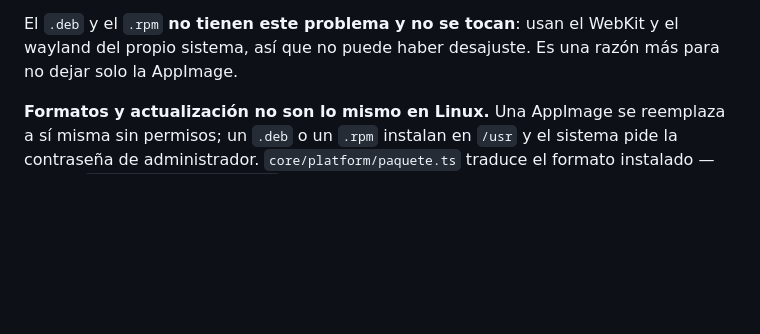
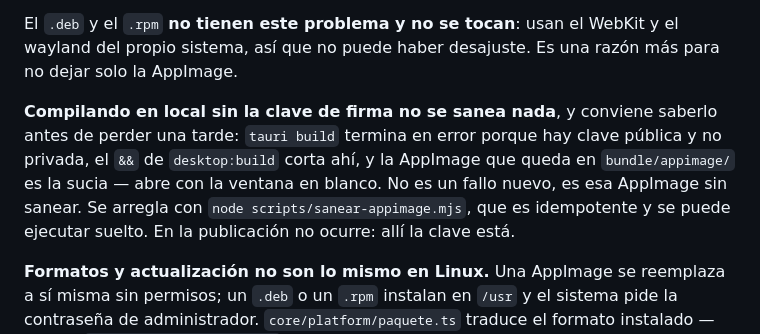
Before and after one commit to JuanDavid-dev-lang/UTS_Nexus_Academico, a Markdown page: AGENTS.md, the part around the change. Rendered like a GitHub page; blank space fills up the shorter version.

```diff
--- a/AGENTS.md
+++ b/AGENTS.md
@@ -650,6 +650,14 @@ El `.deb` y el `.rpm` **no tienen este problema y no se tocan**: usan el WebKit
 y el wayland del propio sistema, así que no puede haber desajuste. Es una razón
 más para no dejar solo la AppImage.
 
+**Compilando en local sin la clave de firma no se sanea nada**, y conviene
+saberlo antes de perder una tarde: `tauri build` termina en error porque hay
+clave pública y no privada, el `&&` de `desktop:build` corta ahí, y la AppImage
+que queda en `bundle/appimage/` es la sucia — abre con la ventana en blanco. No
+es un fallo nuevo, es esa AppImage sin sanear. Se arregla con
+`node scripts/sanear-appimage.mjs`, que es idempotente y se puede ejecutar
+suelto. En la publicación no ocurre: allí la clave está.
+
 **Formatos y actualización no son lo mismo en Linux.** Una AppImage se reemplaza
 a sí misma sin permisos; un `.deb` o un `.rpm` instalan en `/usr` y el sistema
 pide la contraseña de administrador. `core/platform/paquete.ts` traduce el
```
Also changed, not shown: CLAUDE.md (+8 -0 lines), desktop/README.md (+8 -0 lines).
